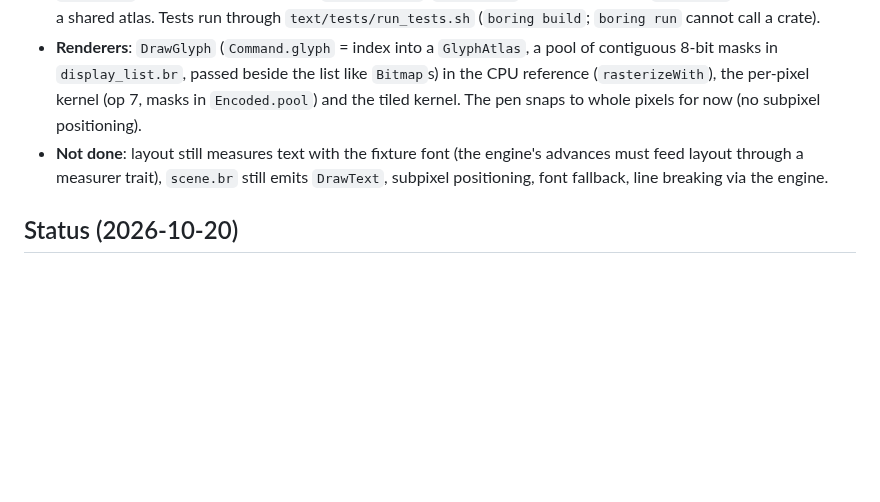
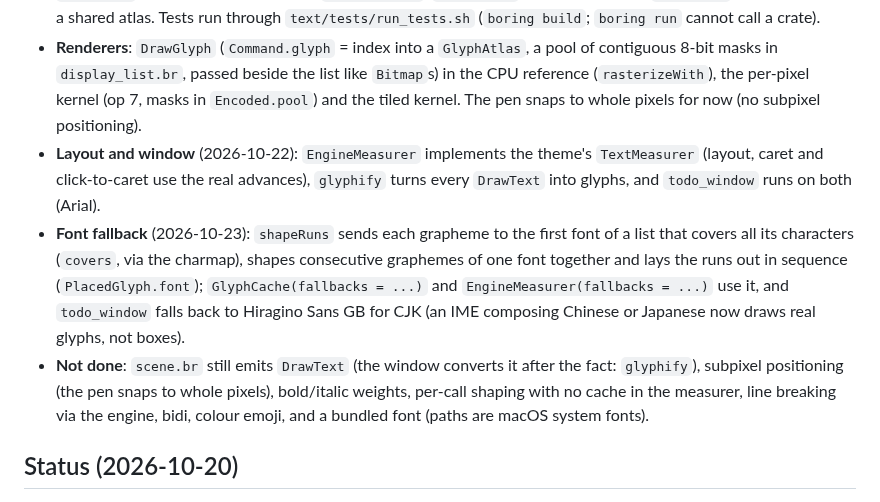
Before and after one commit to mlanoe/boring, a Markdown page: docs/design-notes/boring-ui-renderer-draft.md, the part around the change. Rendered like a GitHub page; blank space fills up the shorter version.

Commit message:
docs: boring-ui renderer draft — text engine status (layout/window done, font fallback)

```diff
--- a/docs/design-notes/boring-ui-renderer-draft.md
+++ b/docs/design-notes/boring-ui-renderer-draft.md
@@ -43,8 +43,15 @@ Rationale, in short:
 - **Renderers**: `DrawGlyph` (`Command.glyph` = index into a `GlyphAtlas`, a pool of contiguous 8-bit masks in
   `display_list.br`, passed beside the list like `Bitmap`s) in the CPU reference (`rasterizeWith`), the per-pixel kernel
   (op 7, masks in `Encoded.pool`) and the tiled kernel. The pen snaps to whole pixels for now (no subpixel positioning).
-- **Not done**: layout still measures text with the fixture font (the engine's advances must feed layout through a
-  measurer trait), `scene.br` still emits `DrawText`, subpixel positioning, font fallback, line breaking via the engine.
+- **Layout and window** (2026-10-22): `EngineMeasurer` implements the theme's `TextMeasurer` (layout, caret and click-to-caret
+  use the real advances), `glyphify` turns every `DrawText` into glyphs, and `todo_window` runs on both (Arial).
+- **Font fallback** (2026-10-23): `shapeRuns` sends each grapheme to the first font of a list that covers all its characters
+  (`covers`, via the charmap), shapes consecutive graphemes of one font together and lays the runs out in sequence
+  (`PlacedGlyph.font`); `GlyphCache(fallbacks = ...)` and `EngineMeasurer(fallbacks = ...)` use it, and `todo_window`
+  falls back to Hiragino Sans GB for CJK (an IME composing Chinese or Japanese now draws real glyphs, not boxes).
+- **Not done**: `scene.br` still emits `DrawText` (the window converts it after the fact: `glyphify`), subpixel positioning
+  (the pen snaps to whole pixels), bold/italic weights, per-call shaping with no cache in the measurer, line breaking via
+  the engine, bidi, colour emoji, and a bundled font (paths are macOS system fonts).
 
 ## Status (2026-10-20)
 
```
